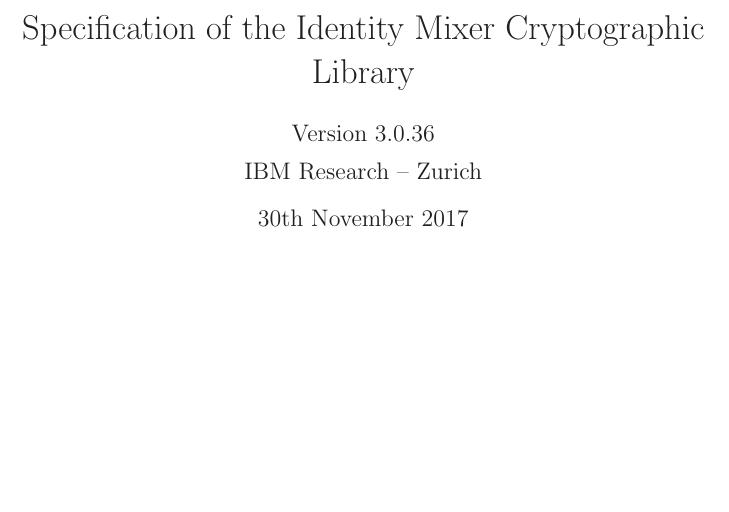
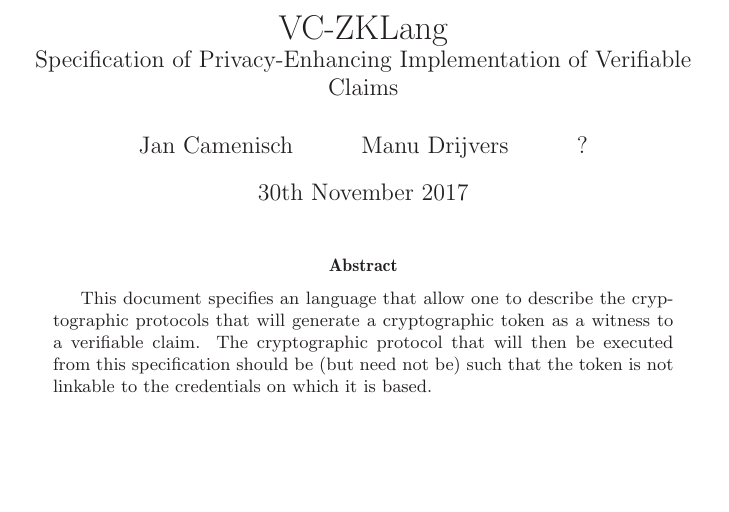
Before and after one commit to sovrin-foundation/protocol, a LaTeX paper (idemix-middlelayer-spec/PrivateCredSpecification.tex): part of page 1 of 4, cut at the place of the change, the shorter picture padded with empty space. Compiled offline with LaTeX, dvips and Ghostscript.

Commit message:
adding short abstract

```diff
--- a/idemix-middlelayer-spec/PrivateCredSpecification.tex
+++ b/idemix-middlelayer-spec/PrivateCredSpecification.tex
@@ -351,21 +351,22 @@
 
 
 % Title
-\title{Specification of the Identity Mixer Cryptographic Library}
+\title{VC-ZKLang\\  \large Specification of Privacy-Enhancing Implementation of Verifiable Claims}
 
 % Authors
-\author{Version 3.0.36\\[5pt]IBM Research -- Zurich
-% \thanks{This work has been funded by the European Community's
-% Seventh Framework Programme (FP7/2007-2013) under grant agreement
-% no.~216483.}
-}
+\author{Jan Camenisch \and Manu Drijvers \and ?}
 
 
 \maketitle
 
 % Abstract (mainly from the original Idemx Spec)
 %\input{0_abstract}
-
+\begin{abstract}
+This document specifies an language that allow one to describe the cryptographic protocols
+that will generate a cryptographic token as a witness to a verifiable claim.
+The cryptographic protocol that will then be executed from this specification should be (but need not be)
+such that the token is not linkable to the credentials on which it is based.
+\end{abstract}
 
 % Table of Contents
 \newpage
```
Also changed, not shown: idemix-middlelayer-spec/PrivateCredSpecification.pdf.
